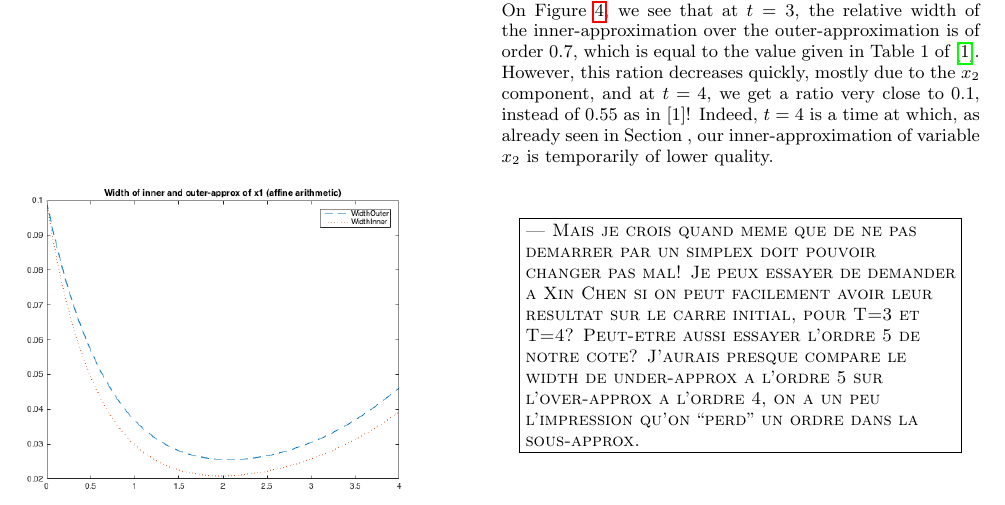
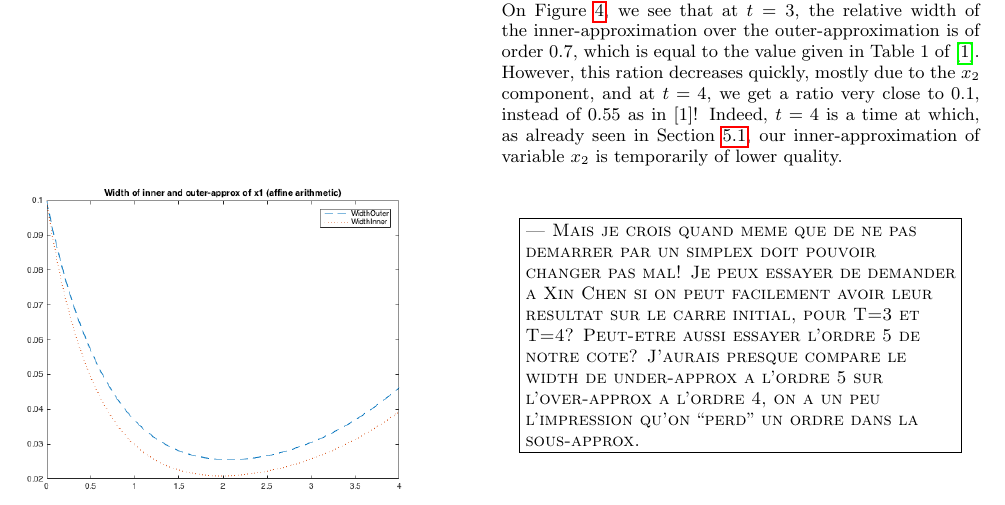
Before and after one commit to goubault/HSCC2017, a LaTeX paper (hscc17.tex): part of page 9 of 12, cut so that both start at the same text. Compiled offline with pdfLaTeX.

Commit message:
corrige erreru

```diff
--- a/hscc17.tex
+++ b/hscc17.tex
@@ -1455,7 +1455,7 @@ Our implementation takes a total of 3400 secs (for computing both outer and inne
 On Figure~\ref{ex:width_sriram_bruss}, we see that at $t=3$, the relative width of the inner-approximation over the
 outer-approximation is of order $0.7$, which is equal to the value given in Table~1 of \cite{Underapproxflowpipes}.
 However, this ration decreases quickly, mostly due to the $x_2$ component, and at $t=4$, we get a ratio very close to $0.1$,
-instead of 0.55 as in [1]! Indeed, $t=4$ is a time at which, as already seen in Section~\label{sec:exp_bruss}, our
+instead of 0.55 as in [1]! Indeed, $t=4$ is a time at which, as already seen in Section~\ref{sec:exp_bruss}, our
 inner-approximation of variable $x_2$ is temporarily of lower quality.
 \ForAuthors{Mais je crois quand meme que de ne
 pas demarrer par un simplex doit pouvoir changer pas mal! Je peux essayer
```
